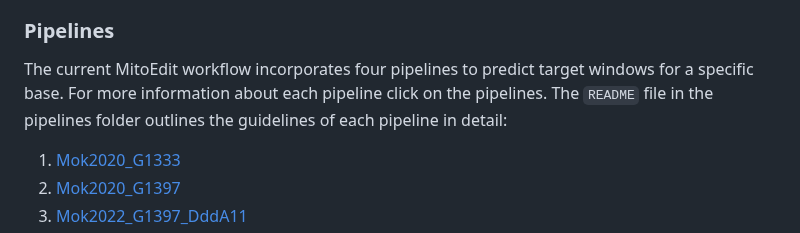
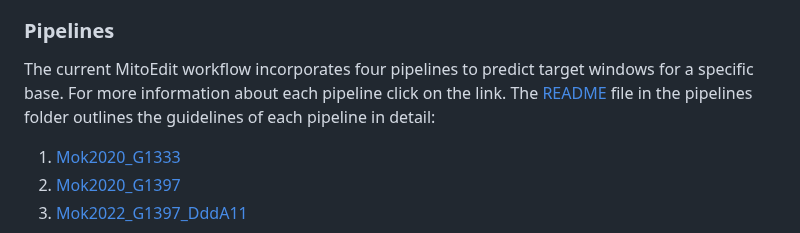
Before and after one commit to xz-stjude/MitoEdit, a Markdown page: README.md, the part around the change. Rendered like a GitHub page.

```diff
--- a/README.md
+++ b/README.md
@@ -9,7 +9,7 @@
 MitoEdit lets users input DNA sequences in a text-based format and to specify the target base position and indicate its desired modification. The tool processes this information to identify candidate target windows, list the number and position of potential bystander edits, and find optimal flanking TALE sequences where applicable. All the results are provided in a structured format including detailed logs to track progress.
 
 ### Pipelines
-The current MitoEdit workflow incorporates four pipelines to predict target windows for a specific base. For more information about each pipeline click on the pipelines. The `README` file in the pipelines folder outlines the guidelines of each pipeline in detail:
+The current MitoEdit workflow incorporates four pipelines to predict target windows for a specific base. For more information about each pipeline click on the link. The [README](pipelines/README.md) file in the pipelines folder outlines the guidelines of each pipeline in detail:
 1. [Mok2020_G1333](https://rdcu.be/dXUIG)
 2. [Mok2020_G1397](https://rdcu.be/dXUIG)
 3. [Mok2022_G1397_DddA11](https://rdcu.be/dXUIm)
```
